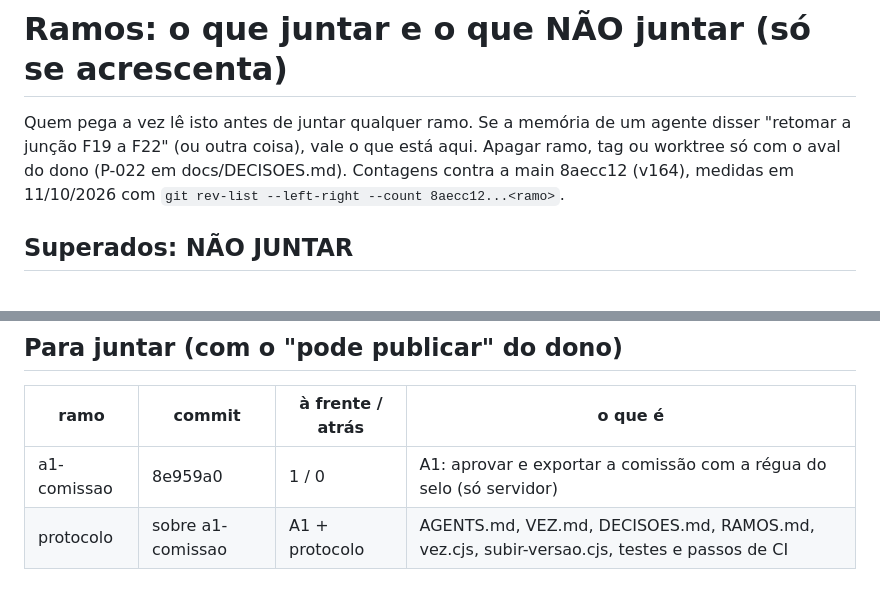
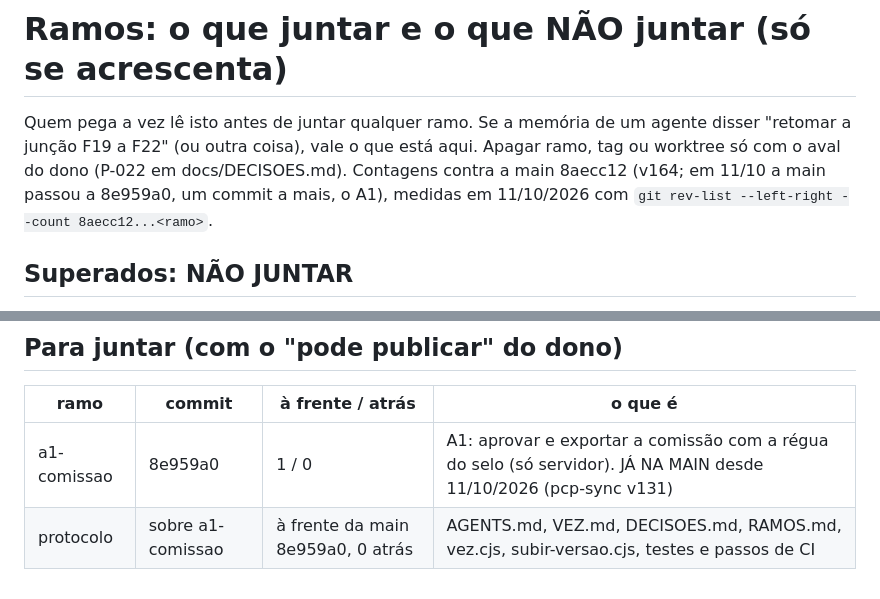
Before and after one commit to leogpereira-afk/impresilk, a Markdown page: docs/RAMOS.md, 2 parts joined by grey strips. GitHub-like rendering.

```diff
--- a/docs/RAMOS.md
+++ b/docs/RAMOS.md
@@ -3,7 +3,7 @@
 Quem pega a vez lê isto antes de juntar qualquer ramo. Se a memória de um
 agente disser "retomar a junção F19 a F22" (ou outra coisa), vale o que está
 aqui. Apagar ramo, tag ou worktree só com o aval do dono (P-022 em
-docs/DECISOES.md). Contagens contra a main 8aecc12 (v164), medidas em
+docs/DECISOES.md). Contagens contra a main 8aecc12 (v164; em 11/10 a main passou a 8e959a0, um commit a mais, o A1), medidas em
 11/10/2026 com `git rev-list --left-right --count 8aecc12...<ramo>`.
 
 ## Superados: NÃO JUNTAR
@@ -52,5 +52,5 @@ do f22t, o semEquipe.valorBruto e o range() do f22s.
 
 | ramo | commit | à frente / atrás | o que é |
 |---|---|---|---|
-| a1-comissao | 8e959a0 | 1 / 0 | A1: aprovar e exportar a comissão com a régua do selo (só servidor) |
-| protocolo | sobre a1-comissao | A1 + protocolo | AGENTS.md, VEZ.md, DECISOES.md, RAMOS.md, vez.cjs, subir-versao.cjs, testes e passos de CI |
+| a1-comissao | 8e959a0 | 1 / 0 | A1: aprovar e exportar a comissão com a régua do selo (só servidor). JÁ NA MAIN desde 11/10/2026 (pcp-sync v131) |
+| protocolo | sobre a1-comissao | à frente da main 8e959a0, 0 atrás | AGENTS.md, VEZ.md, DECISOES.md, RAMOS.md, vez.cjs, subir-versao.cjs, testes e passos de CI |
```
Also changed, not shown: VEZ.md (+5 -5 lines), docs/planos/2026-10-11-auditoria-v164.md (+2 -2 lines).
